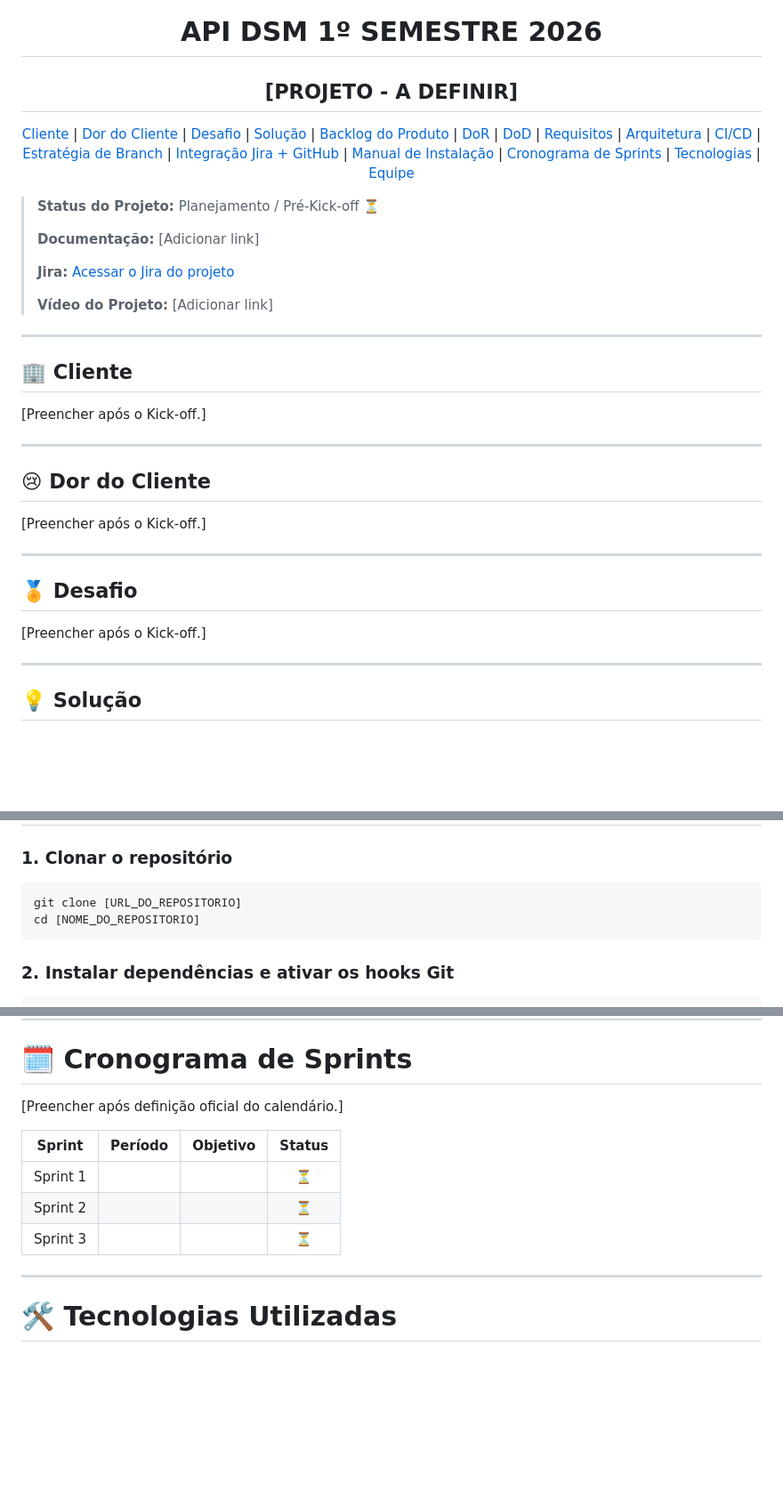
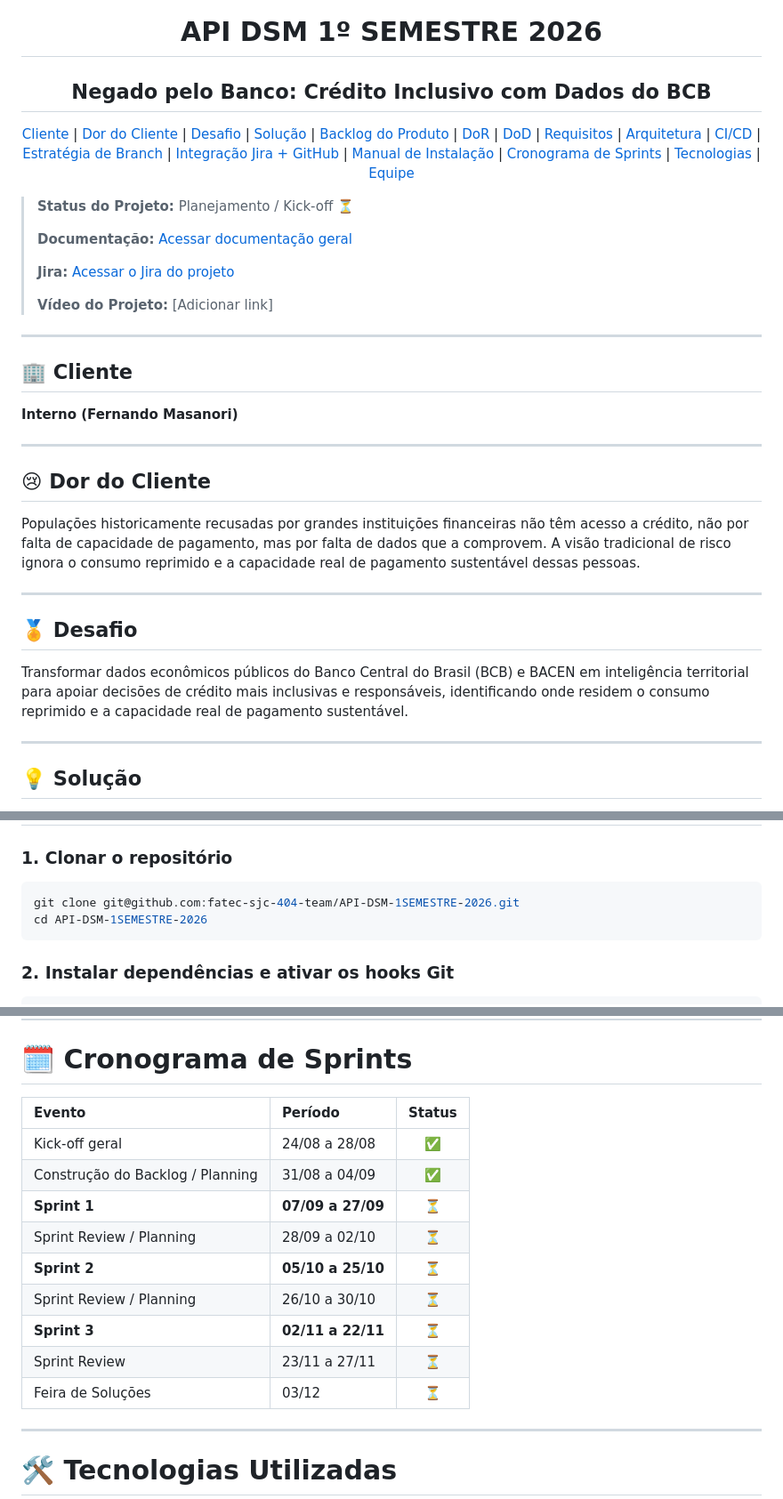
Before and after one commit to fatec-sjc-404-team/API-DSM-1SEMESTRE-2026, a Markdown page: README.md, 3 parts joined by grey strips. Shown at 89% size. GitHub-like rendering; blank space fills up the shorter version.

Commit message:
docs(FC404-3): atualizar readme com info do projeto e criar docs centralizador [MAIN]  (#21)

````diff
--- a/README.md
+++ b/README.md
@@ -1,6 +1,6 @@
 <h1 align="center">API DSM 1º SEMESTRE 2026</h1>
 
-<h2 align="center"> [PROJETO - A DEFINIR] </h2>
+<h2 align="center">Negado pelo Banco: Crédito Inclusivo com Dados do BCB</h2>
 
 <p align="center">
   <a href="#cliente">Cliente</a> |
@@ -21,9 +21,9 @@
   <a href="#equipe">Equipe</a>
 </p>
 
-> **Status do Projeto:** Planejamento / Pré-Kick-off ⏳
+> **Status do Projeto:** Planejamento / Kick-off ⏳
 >
-> **Documentação:** [Adicionar link]
+> **Documentação:** [Acessar documentação geral](docs/README.md)
 >
 > **Jira:** [Acessar o Jira do projeto](https://fatec-sjc-404-team.atlassian.net/jira/software/projects/FC404/boards/1/backlog)
 >
@@ -33,19 +33,19 @@
 
 ## 🏢 Cliente <a id="cliente"></a>
 
-[Preencher após o Kick-off.]
+**Interno (Fernando Masanori)**
 
 ---
 
 ## 😢 Dor do Cliente <a id="dor"></a>
 
-[Preencher após o Kick-off.]
+Populações historicamente recusadas por grandes instituições financeiras não têm acesso a crédito, não por falta de capacidade de pagamento, mas por falta de dados que a comprovem. A visão tradicional de risco ignora o consumo reprimido e a capacidade real de pagamento sustentável dessas pessoas.
 
 ---
 
 ## 🏅 Desafio <a id="desafio"></a>
 
-[Preencher após o Kick-off.]
+Transformar dados econômicos públicos do Banco Central do Brasil (BCB) e BACEN em inteligência territorial para apoiar decisões de crédito mais inclusivas e responsáveis, identificando onde residem o consumo reprimido e a capacidade real de pagamento sustentável.
 
 ---
 
@@ -213,8 +213,8 @@ O fluxo de PR, regras de proteção do GitHub, critérios de Code Review e Defin
 ### 1. Clonar o repositório
 
 ```bash
-git clone [URL_DO_REPOSITORIO]
-cd [NOME_DO_REPOSITORIO]
+git clone git@github.com:fatec-sjc-404-team/API-DSM-1SEMESTRE-2026.git
+cd API-DSM-1SEMESTRE-2026
 ```
 
 ### 2. Instalar dependências e ativar os hooks Git
@@ -247,13 +247,17 @@ npm install
 
 # 🗓️ Cronograma de Sprints <a id="sprint"></a>
 
-[Preencher após definição oficial do calendário.]
-
-|  Sprint  | Período | Objetivo | Status |
-| :------: | ------- | -------- | :----: |
-| Sprint 1 |         |          |   ⏳   |
-| Sprint 2 |         |          |   ⏳   |
-| Sprint 3 |         |          |   ⏳   |
+| Evento                           | Período           | Status |
+| :------------------------------- | :---------------- | :----: |
+| Kick-off geral                   | 24/08 a 28/08     |   ✅   |
+| Construção do Backlog / Planning | 31/08 a 04/09     |   ✅   |
+| **Sprint 1**                     | **07/09 a 27/09** |   ⏳   |
+| Sprint Review / Planning         | 28/09 a 02/10     |   ⏳   |
+| **Sprint 2**                     | **05/10 a 25/10** |   ⏳   |
+| Sprint Review / Planning         | 26/10 a 30/10     |   ⏳   |
+| **Sprint 3**                     | **02/11 a 22/11** |   ⏳   |
+| Sprint Review                    | 23/11 a 27/11     |   ⏳   |
+| Feira de Soluções                | 03/12             |   ⏳   |
 
 ---
 
````
Also changed, not shown: other parts of README.md (+2 -1 lines), docs/README.md (added, +26 -0 lines), docs/workflows/acordos.md (added, +75 -0 lines).
